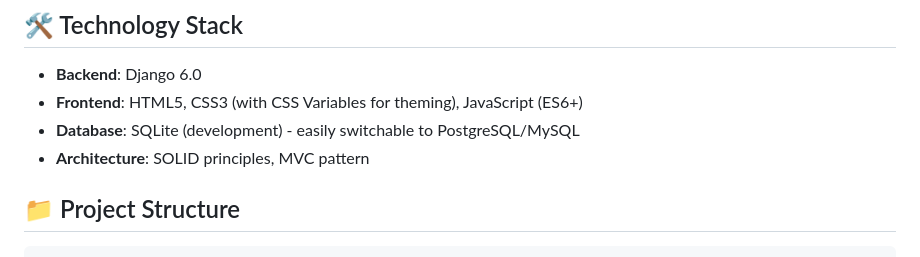
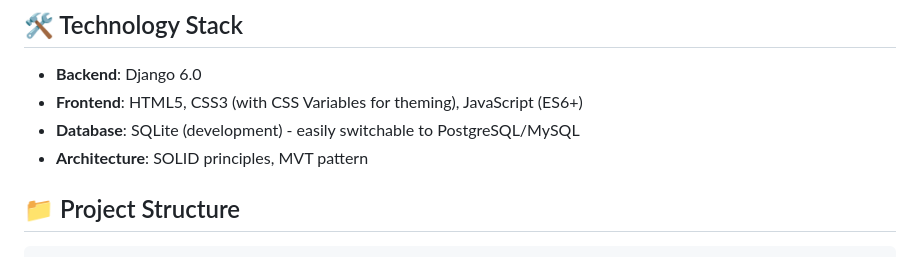
Before and after one commit to ShafqatZameer/HireChain, a Markdown page: README.md, the part around the change. GitHub-like rendering.

Commit message:
Update architecture description

```diff
--- a/README.md
+++ b/README.md
@@ -25,7 +25,7 @@ HireChain is a modern job portal that bridges the gap between HR professionals a
 - **Backend**: Django 6.0
 - **Frontend**: HTML5, CSS3 (with CSS Variables for theming), JavaScript (ES6+)
 - **Database**: SQLite (development) - easily switchable to PostgreSQL/MySQL
-- **Architecture**: SOLID principles, MVC pattern
+- **Architecture**: SOLID principles, MVT pattern
 
 ## 📁 Project Structure
 
```
